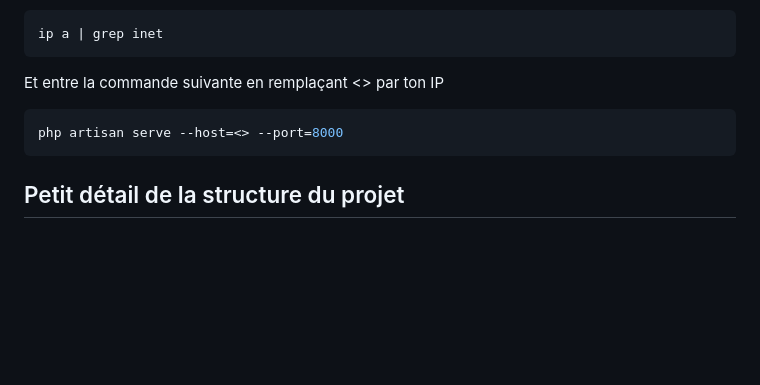
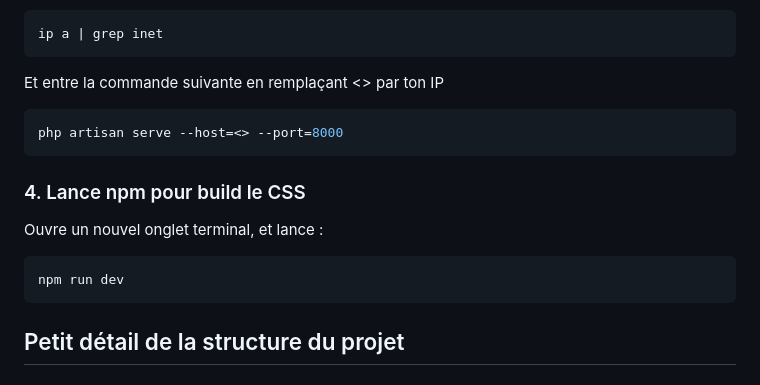
Before and after one commit to ski-utc/server-skiut-2026, a Markdown page: docs/README.md, the part around the change. Rendered like a GitHub page; blank space fills up the shorter version.

````diff
--- a/docs/README.md
+++ b/docs/README.md
@@ -93,6 +93,12 @@ Et entre la commande suivante en remplaçant <> par ton IP
 php artisan serve --host=<> --port=8000
 ```
 
+### 4. Lance npm pour build le CSS
+Ouvre un nouvel onglet terminal, et lance :
+```bash
+npm run dev
+```
+
 ## Petit détail de la structure du projet
 ### Racine
 - .env.example : Fichier template à dupliquer en .env pour gérer toutes les variables d'environnement du projet
````
